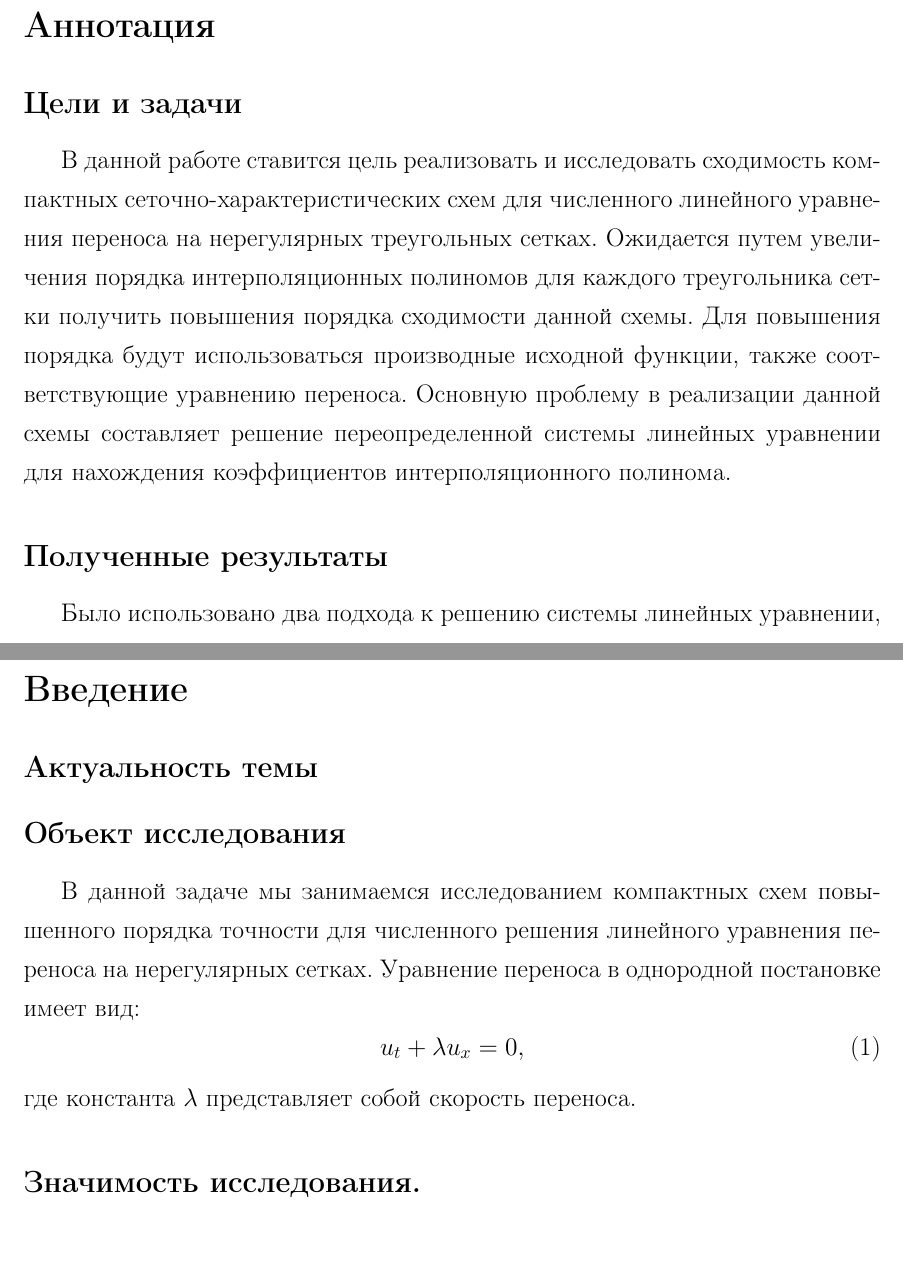
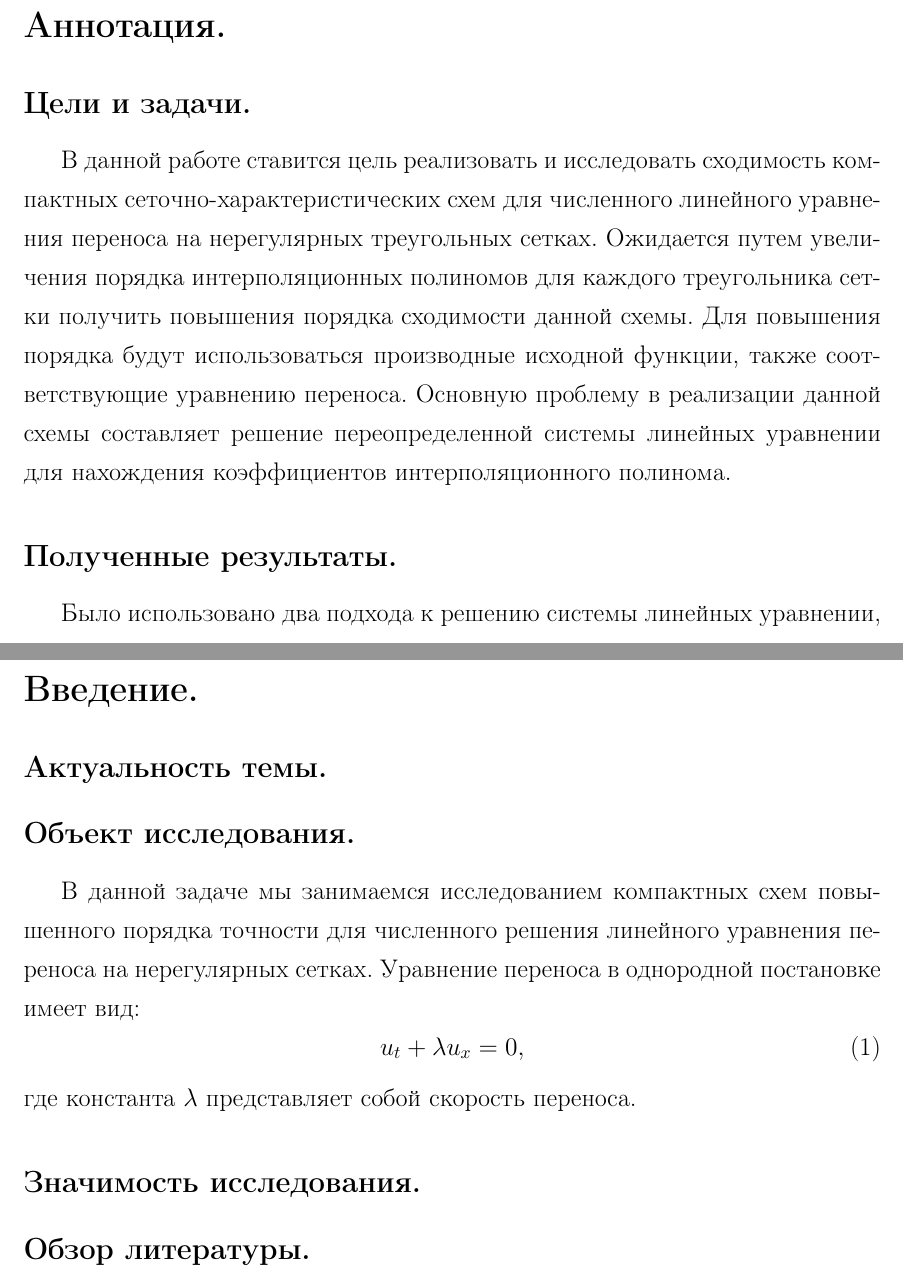
Before and after one commit to cile98/Diplom, a LaTeX document (dipl.tex): two parts of pages 2 and 4 of 30, joined at a grey line, cut at the place of the change. Compiled offline with pdfLaTeX.

Commit message:
часть презентации

```diff
--- a/dipl.tex
+++ b/dipl.tex
@@ -87,10 +87,10 @@
 \end{center}
 
 \newpage
-\section*{Аннотация}
-\subsection*{Цели и задачи}
+\section*{Аннотация.}
+\subsection*{Цели и задачи.}
 В данной работе ставится цель реализовать и исследовать сходимость компактных сеточно-характеристических схем для численного линейного уравнения переноса на нерегулярных треугольных сетках. Ожидается путем увеличения порядка интерполяционных полиномов для каждого треугольника сетки получить повышения порядка сходимости данной схемы. Для повышения порядка будут использоваться производные исходной функции, также соответствующие уравнению переноса. Основную проблему в реализации данной схемы составляет решение переопределенной системы линейных уравнении для нахождения коэффициентов интерполяционного полинома.
-\subsection*{Полученные результаты}
+\subsection*{Полученные результаты.}
 Было использовано два подхода к решению системы линейных уравнении, но ни один из них не дал сходящегося порядка схемы, во всех численных экспериментах порядок колебался. Порядок был исследован на нескольких начальных импульсах разного вида, в том числе гладких и с разрывной производной. Были сделаны предположения причин колебания порядка.
 \newpage
 \tableofcontents
@@ -98,12 +98,12 @@
 
 
 \newpage
-\section*{Введение}
+\section*{Введение.}
 \addcontentsline{toc}{section}{Введение}
-\subsection*{Актуальность темы}
+\subsection*{Актуальность темы.}
 
 
-\subsection*{Объект исследования}
+\subsection*{Объект исследования.}
 В данной задаче мы занимаемся исследованием компактных схем повышенного порядка точности для численного решения линейного уравнения переноса на нерегулярных сетках. Уравнение переноса в однородной постановке имеет вид:
 \begin{equation}
 u_{t} + \lambda u_{x} = 0,
@@ -114,7 +114,7 @@ u_{t} + \lambda u_{x} = 0,
 
 \subsection*{Значимость исследования.}
 
-
+\subsection*{Обзор литературы.}
 \newpage
 \section{Теоретические сведения.}
 \subsection{Уравнение переноса.}
```
Also changed, not shown: dipl.pdf, 3 other files.
